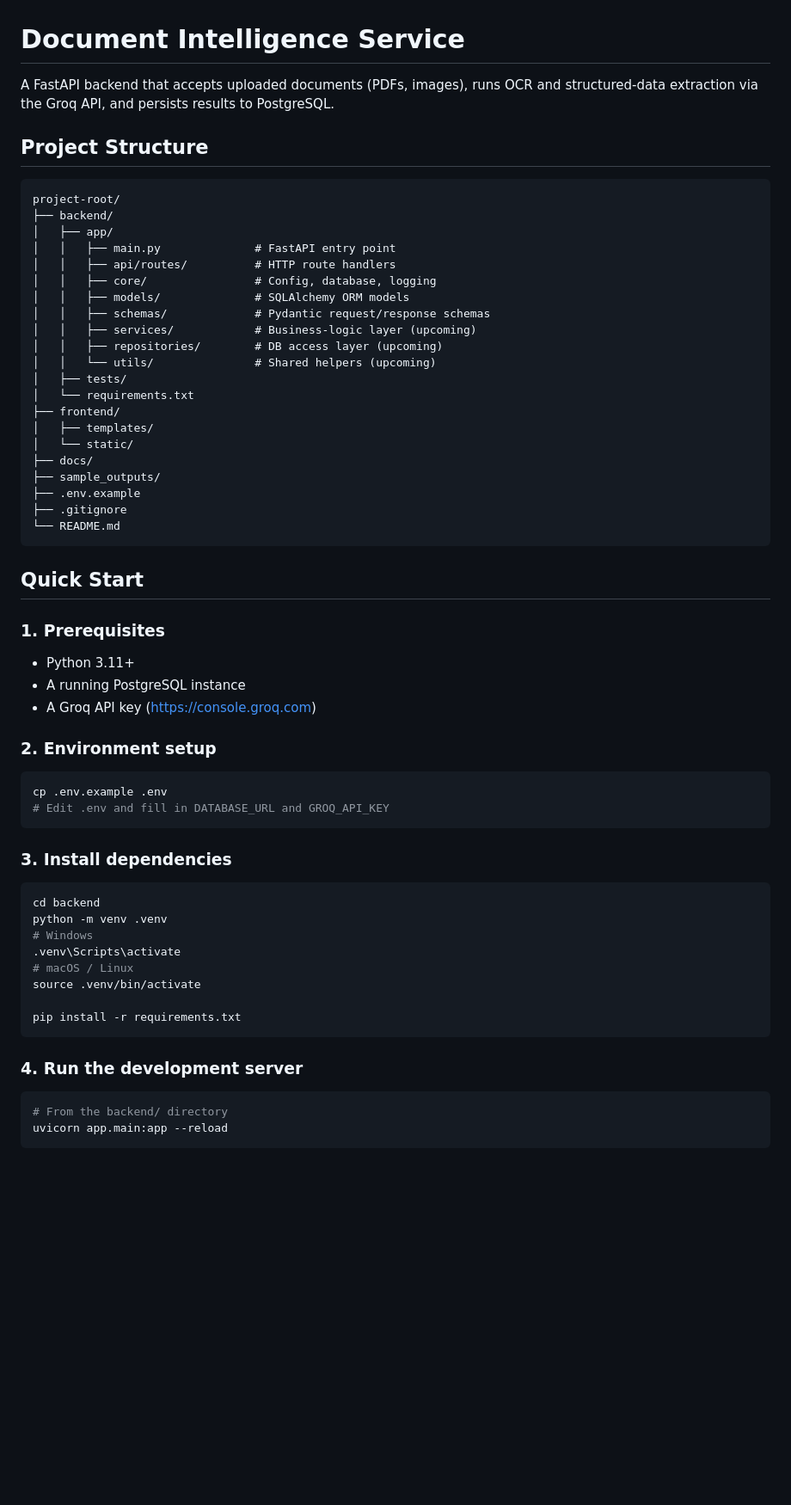
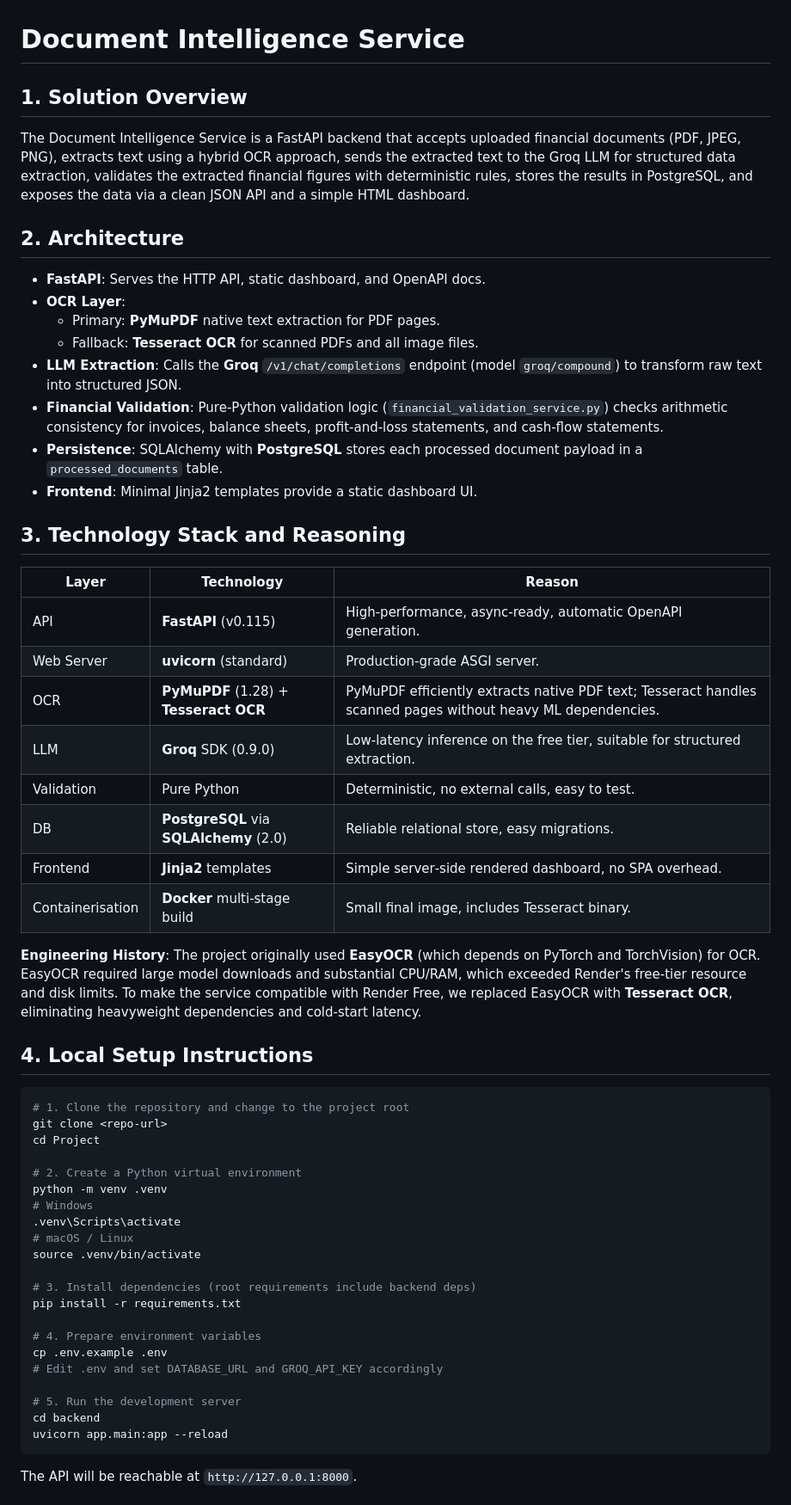
Before and after one commit to Vandita-1011/ai-financial-document-extraction, a Markdown page: README.md, the part around one of its changes. Shown at 86% size. Rendered like a GitHub page; blank space fills up the shorter version.

Commit message:
Update README with complete documentation for submission

````diff
--- a/README.md
+++ b/README.md
@@ -1,65 +1,55 @@
 # Document Intelligence Service
 
-A FastAPI backend that accepts uploaded documents (PDFs, images), runs OCR and structured-data extraction via the Groq API, and persists results to PostgreSQL.
+## 1. Solution Overview
+The Document Intelligence Service is a FastAPI backend that accepts uploaded financial documents (PDF, JPEG, PNG), extracts text using a hybrid OCR approach, sends the extracted text to the Groq LLM for structured data extraction, validates the extracted financial figures with deterministic rules, stores the results in PostgreSQL, and exposes the data via a clean JSON API and a simple HTML dashboard.
 
-## Project Structure
+## 2. Architecture
+- **FastAPI**: Serves the HTTP API, static dashboard, and OpenAPI docs.
+- **OCR Layer**:
+  - Primary: **PyMuPDF** native text extraction for PDF pages.
+  - Fallback: **Tesseract OCR** for scanned PDFs and all image files.
+- **LLM Extraction**: Calls the **Groq** `/v1/chat/completions` endpoint (model `groq/compound`) to transform raw text into structured JSON.
+- **Financial Validation**: Pure‑Python validation logic (`financial_validation_service.py`) checks arithmetic consistency for invoices, balance sheets, profit‑and‑loss statements, and cash‑flow statements.
+- **Persistence**: SQLAlchemy with **PostgreSQL** stores each processed document payload in a `processed_documents` table.
+- **Frontend**: Minimal Jinja2 templates provide a static dashboard UI.
 
-```
-project-root/
-├── backend/
-│   ├── app/
-│   │   ├── main.py              # FastAPI entry point
-│   │   ├── api/routes/          # HTTP route handlers
-│   │   ├── core/                # Config, database, logging
-│   │   ├── models/              # SQLAlchemy ORM models
-│   │   ├── schemas/             # Pydantic request/response schemas
-│   │   ├── services/            # Business-logic layer (upcoming)
-│   │   ├── repositories/        # DB access layer (upcoming)
-│   │   └── utils/               # Shared helpers (upcoming)
-│   ├── tests/
-│   └── requirements.txt
-├── frontend/
-│   ├── templates/
-│   └── static/
-├── docs/
-├── sample_outputs/
-├── .env.example
-├── .gitignore
-└── README.md
-```
+## 3. Technology Stack and Reasoning
+| Layer | Technology | Reason |
+|------|------------|--------|
+| API | **FastAPI** (v0.115) | High‑performance, async‑ready, automatic OpenAPI generation. |
+| Web Server | **uvicorn** (standard) | Production‑grade ASGI server. |
+| OCR | **PyMuPDF** (1.28) + **Tesseract OCR** | PyMuPDF efficiently extracts native PDF text; Tesseract handles scanned pages without heavy ML dependencies. |
+| LLM | **Groq** SDK (0.9.0) | Low‑latency inference on the free tier, suitable for structured extraction. |
+| Validation | Pure Python | Deterministic, no external calls, easy to test. |
+| DB | **PostgreSQL** via **SQLAlchemy** (2.0) | Reliable relational store, easy migrations. |
+| Frontend | **Jinja2** templates | Simple server‑side rendered dashboard, no SPA overhead. |
+| Containerisation | **Docker** multi‑stage build | Small final image, includes Tesseract binary. |
 
-## Quick Start
+**Engineering History**: The project originally used **EasyOCR** (which depends on PyTorch and TorchVision) for OCR. EasyOCR required large model downloads and substantial CPU/RAM, which exceeded Render's free‑tier resource and disk limits. To make the service compatible with Render Free, we replaced EasyOCR with **Tesseract OCR**, eliminating heavyweight dependencies and cold‑start latency.
 
-### 1. Prerequisites
+## 4. Local Setup Instructions
+```bash
+# 1. Clone the repository and change to the project root
+git clone <repo-url>
+cd Project
 
-- Python 3.11+
-- A running PostgreSQL instance
-- A Groq API key (https://console.groq.com)
-
-### 2. Environment setup
-
-```bash
-cp .env.example .env
-# Edit .env and fill in DATABASE_URL and GROQ_API_KEY
-```
-
-### 3. Install dependencies
-
-```bash
-cd backend
+# 2. Create a Python virtual environment
 python -m venv .venv
 # Windows
 .venv\Scripts\activate
 # macOS / Linux
 source .venv/bin/activate
 
+# 3. Install dependencies (root requirements include backend deps)
 pip install -r requirements.txt
-```
 
-### 4. Run the development server
+# 4. Prepare environment variables
+cp .env.example .env
+# Edit .env and set DATABASE_URL and GROQ_API_KEY accordingly
 
-```bash
-# From the backend/ directory
+# 5. Run the development server
+cd backend
 uvicorn app.main:app --reload
 ```
+The API will be reachable at `http://127.0.0.1:8000`.
 
````
Also changed, not shown: other parts of README.md (+69 -23 lines).
